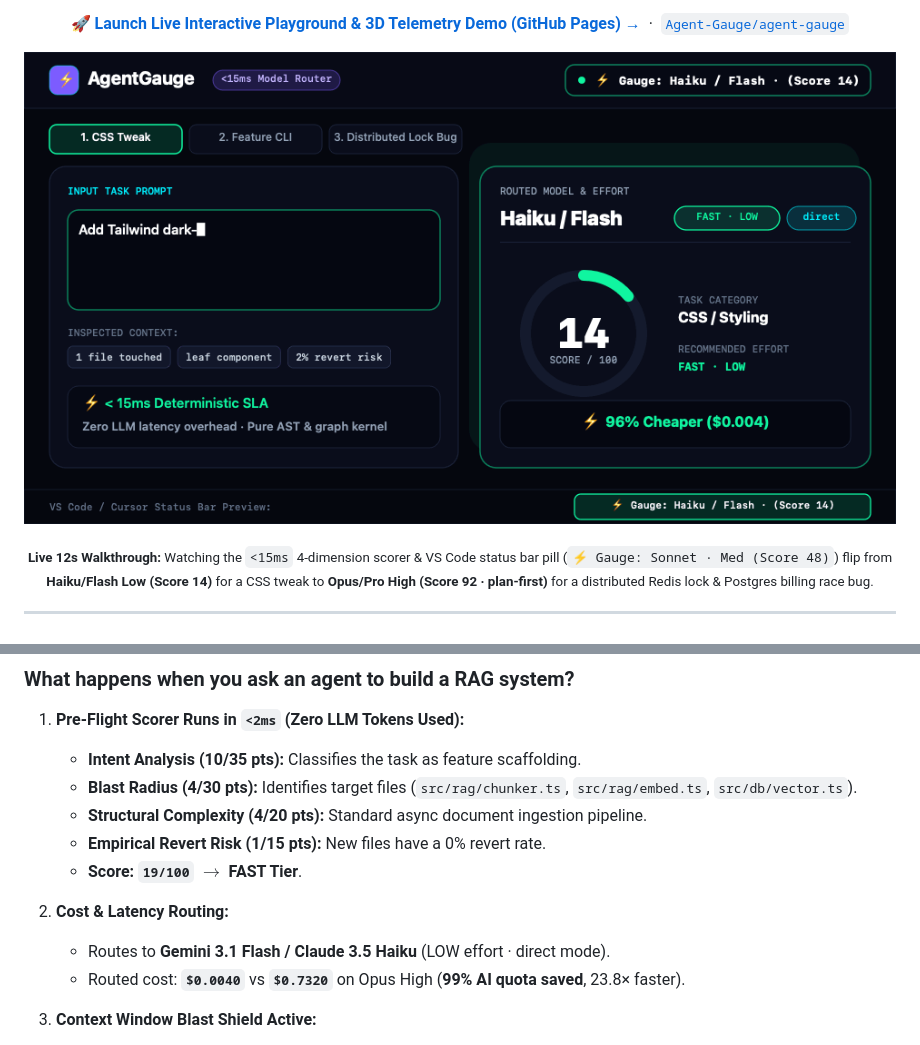
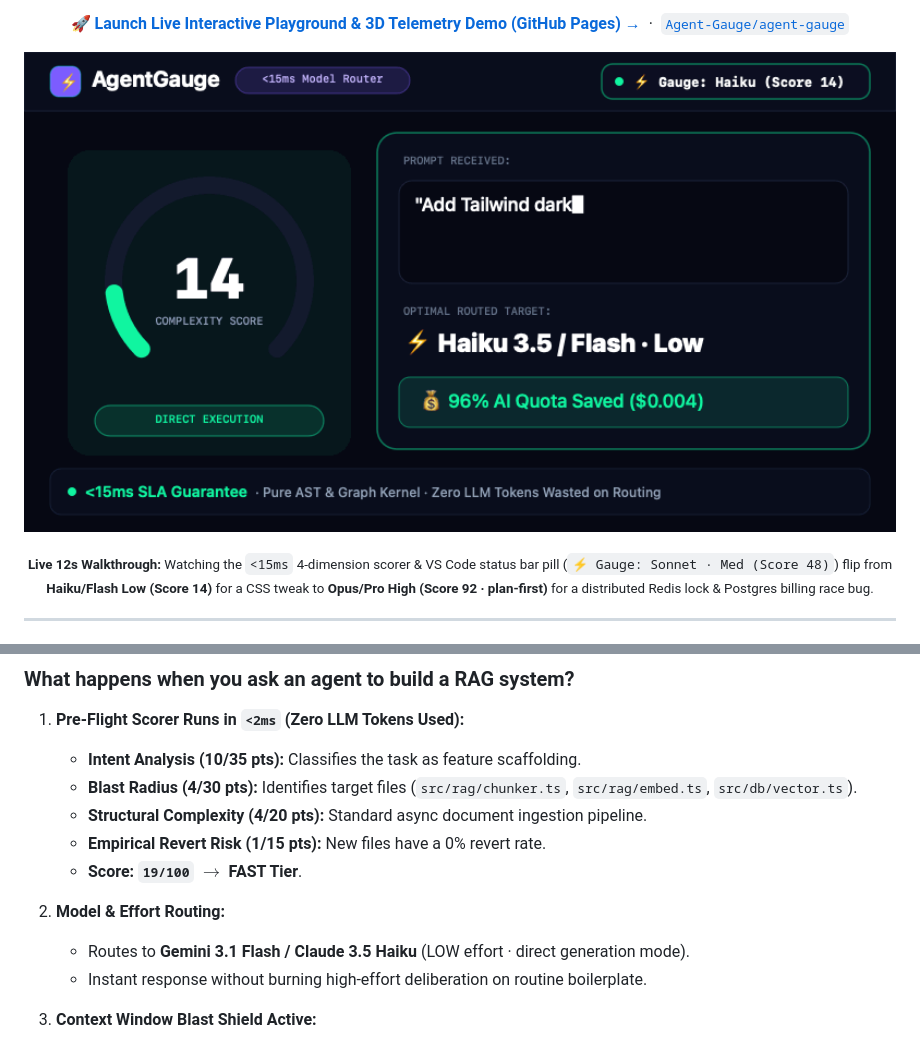
Before and after one commit to Agent-Gauge/agent-gauge, a Markdown page: README.md, 2 parts joined by grey strips. Drawn GitHub-style; pictures changed too: docs/agent-gauge-demo.gif.

Commit message:
fix(docs): generalize metrics to task telemetry, latency, and token efficiency without unchecked cost claims

```diff
--- a/README.md
+++ b/README.md
@@ -42,9 +42,9 @@
    - **Empirical Revert Risk (1/15 pts):** New files have a 0% revert rate.
    - **Score: `19/100`** $\rightarrow$ **FAST Tier**.
 
-2. **Cost & Latency Routing:**
-   - Routes to **Gemini 3.1 Flash / Claude 3.5 Haiku** (LOW effort · direct mode).
-   - Routed cost: **`$0.0040`** vs **`$0.7320`** on Opus High (**99% AI quota saved**, 23.8× faster).
+2. **Model & Effort Routing:**
+   - Routes to **Gemini 3.1 Flash / Claude 3.5 Haiku** (LOW effort · direct generation mode).
+   - Instant response without burning high-effort deliberation on routine boilerplate.
 
 3. **Context Window Blast Shield Active:**
    - Enforces a strict **4,000 token prompt limit** and restricts file injection to $\le 2$ files.
```
Also changed, not shown: docs/rag-example.gif, 4 other files.
